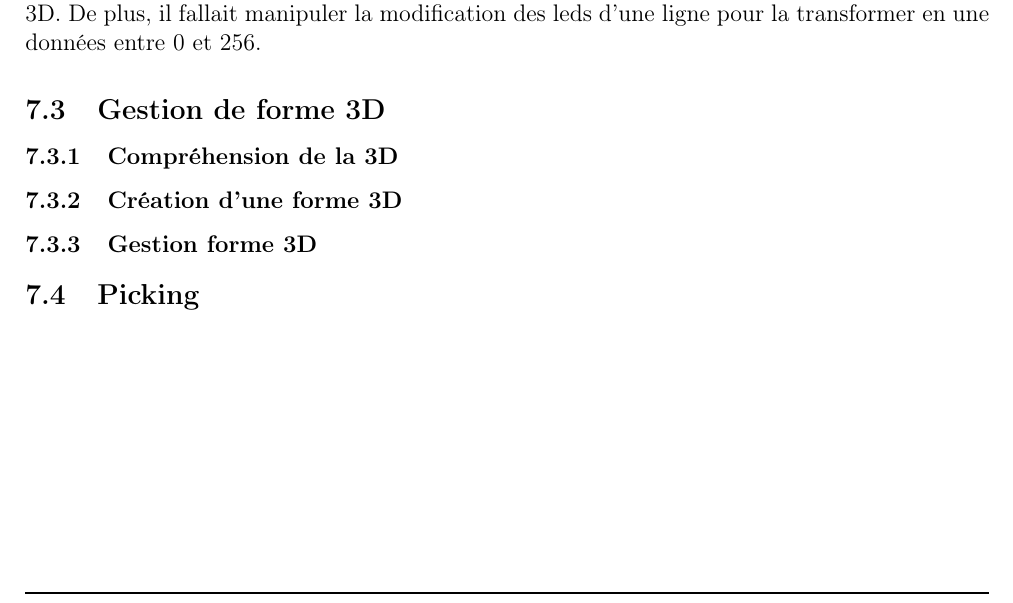
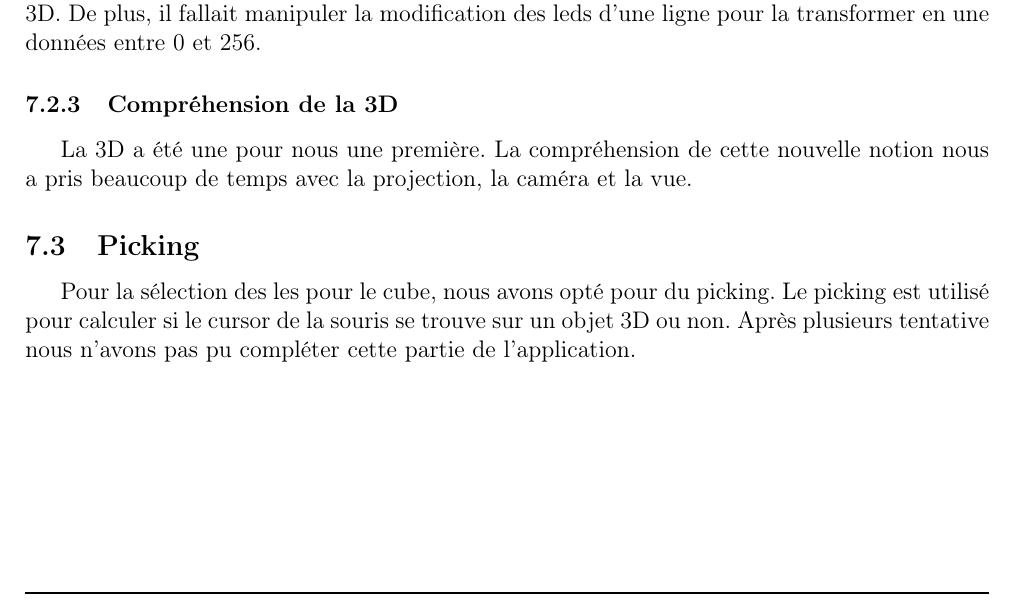
Before and after one commit to Devaud/CubeLed, a LaTeX document (Documentation/documentation.tex): part of page 14 of 17, cut so that both start at the same text. Compiled offline with pdfLaTeX.

Commit message:
ajout picking et compréhension 3D

```diff
--- a/Documentation/documentation.tex
+++ b/Documentation/documentation.tex
@@ -400,12 +400,11 @@ Le plus gros des problèmes a été la compréhension du code source de l'applic
 \subsubsection{Adaptation des données envoyées au MCU}
 Le second problème a été l'adaptation des données. La transformation ce fut difficile. Il a fallu ajuster la position des données par apport à la position réelle des leds et de celles du cube 3D. De plus, il fallait manipuler la modification des leds d'une ligne pour la transformer en une données entre 0 et 256.
 
-\subsection{Gestion de forme 3D}
+\subsubsection{Compréhension de la 3D}
+La 3D a été une pour nous une première. La compréhension de cette nouvelle notion nous a pris beaucoup de temps avec la projection, la caméra et la vue.
 
-\subsubsection{Compréhension de la 3D}
-\subsubsection{Création d'une forme 3D}
-\subsubsection{Gestion forme 3D}
 \subsection{Picking}
+Pour la sélection des les pour le cube, nous avons opté pour du picking. Le picking est utilisé pour calculer si le cursor de la souris se trouve sur un objet 3D ou non. Après plusieurs tentative nous n'avons pas pu compléter cette partie de l'application.
 \newpage
 
 % Conclusion
```
